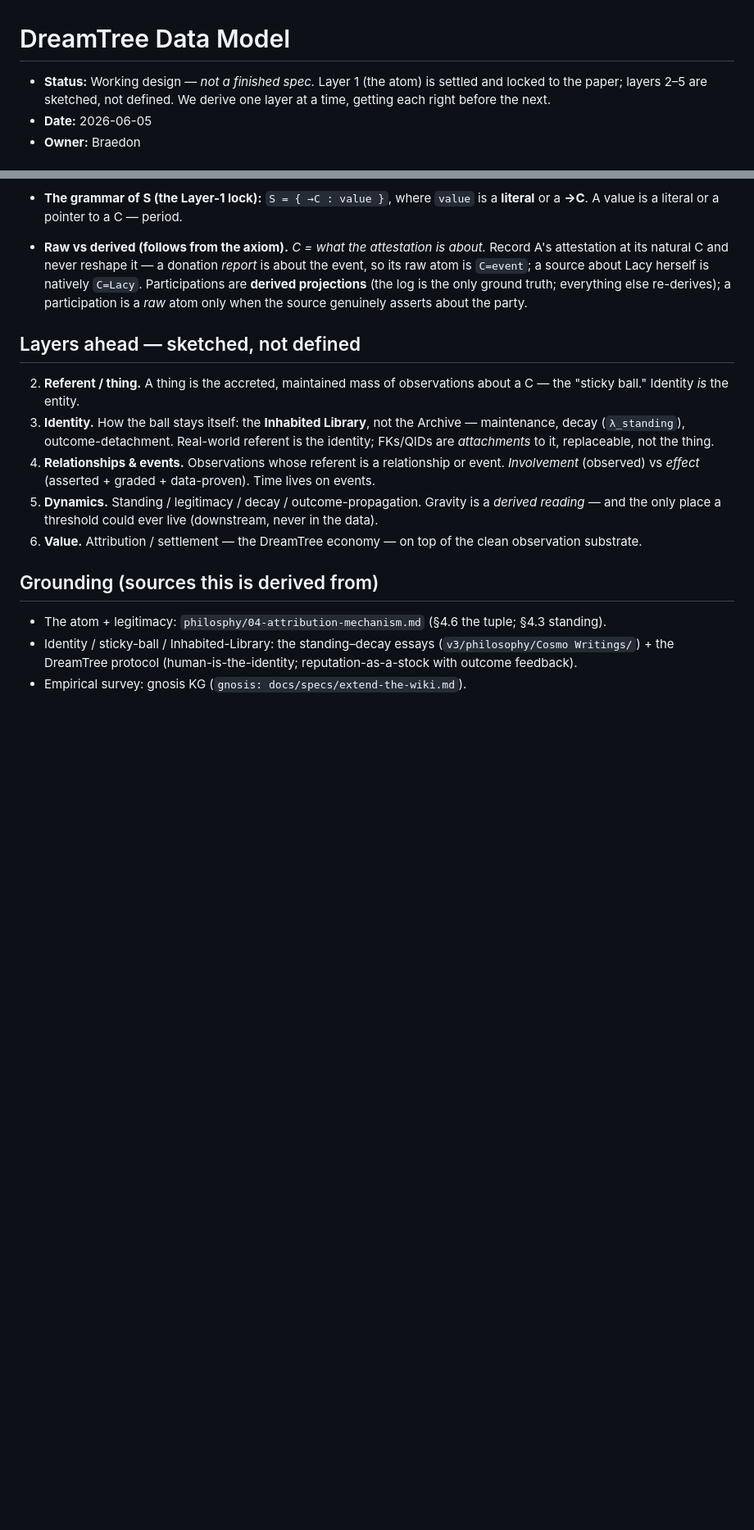
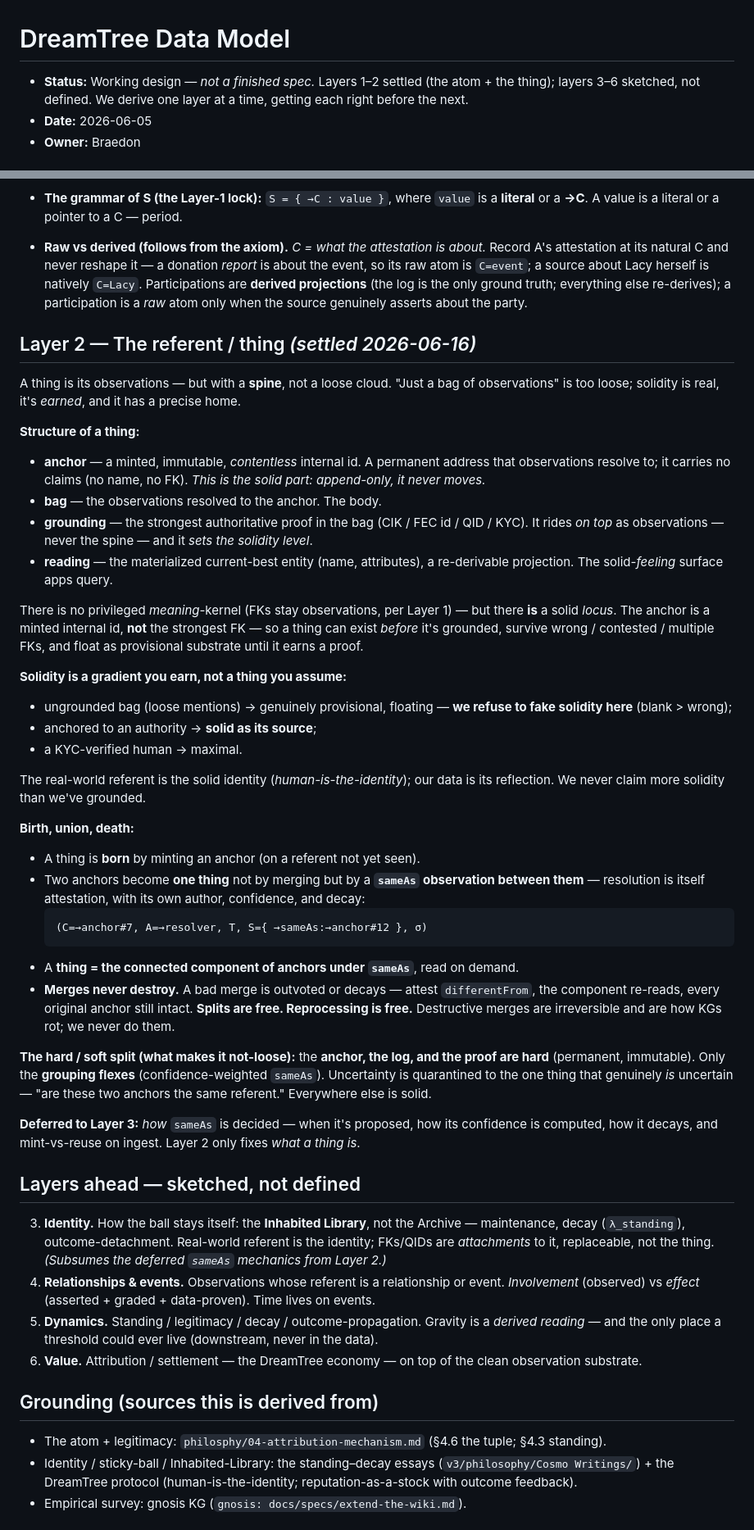
Before and after one commit to blong-dev/dreamtree, a Markdown page: data-model.md, 2 parts joined by grey strips. Shown at 82% size. GitHub-like rendering; blank space fills up the shorter version.

Commit message:
data-model: settle Layer 2 — the referent / thing
A thing = anchor + bag + grounding + reading. The anchor is a minted,
immutable, contentless internal id (decision a) — the solid spine; FKs
ride on top as grounding observations. Solidity is an earned gradient
(ungrounded→floating, authority→solid, KYC-human→maximal). Things are
born by minting, unified by sameAs observations between anchors (never
destructive merge — bad merges decay/outvote via differentFrom; splits
free), and read as the sameAs-connected-component on demand. Hard/soft
split: anchor+log+proof hard, only grouping flexes. sameAs mechanics
deferred to Layer 3.

Co-Authored-By: Claude Opus 4.8 (1M context) <noreply@anthropic.com>

````diff
--- a/data-model.md
+++ b/data-model.md
@@ -1,8 +1,8 @@
 # DreamTree Data Model
 
-- **Status:** Working design — *not a finished spec.* Layer 1 (the atom) is settled and
-  locked to the paper; layers 2–5 are sketched, not defined. We derive one layer at a time,
-  getting each right before the next.
+- **Status:** Working design — *not a finished spec.* Layers 1–2 settled (the atom + the
+  thing); layers 3–6 sketched, not defined. We derive one layer at a time, getting each right
+  before the next.
 - **Date:** 2026-06-05
 - **Owner:** Braedon
 
@@ -103,13 +103,61 @@ The atom is exactly the attestation tuple from the attribution paper
   **derived projections** (the log is the only ground truth; everything else re-derives); a
   participation is a *raw* atom only when the source genuinely asserts about the party.
 
+## Layer 2 — The referent / thing  *(settled 2026-06-16)*
+
+A thing is its observations — but with a **spine**, not a loose cloud. "Just a bag of
+observations" is too loose; solidity is real, it's *earned*, and it has a precise home.
+
+**Structure of a thing:**
+- **anchor** — a minted, immutable, *contentless* internal id. A permanent address that
+  observations resolve to; it carries no claims (no name, no FK). *This is the solid part:
+  append-only, it never moves.*
+- **bag** — the observations resolved to the anchor. The body.
+- **grounding** — the strongest authoritative proof in the bag (CIK / FEC id / QID / KYC). It
+  rides *on top* as observations — never the spine — and it *sets the solidity level*.
+- **reading** — the materialized current-best entity (name, attributes), a re-derivable
+  projection. The solid-*feeling* surface apps query.
+
+There is no privileged *meaning*-kernel (FKs stay observations, per Layer 1) — but there **is** a
+solid *locus*. The anchor is a minted internal id, **not** the strongest FK — so a thing can
+exist *before* it's grounded, survive wrong / contested / multiple FKs, and float as provisional
+substrate until it earns a proof.
+
+**Solidity is a gradient you earn, not a thing you assume:**
+- ungrounded bag (loose mentions) → genuinely provisional, floating — **we refuse to fake
+  solidity here** (blank > wrong);
+- anchored to an authority → **solid as its source**;
+- a KYC-verified human → maximal.
+
+The real-world referent is the solid identity (*human-is-the-identity*); our data is its
+reflection. We never claim more solidity than we've grounded.
+
+**Birth, union, death:**
+- A thing is **born** by minting an anchor (on a referent not yet seen).
+- Two anchors become **one thing** not by merging but by a **`sameAs` observation between them** —
+  resolution is itself attestation, with its own author, confidence, and decay:
+  ```
+  (C=→anchor#7, A=→resolver, T, S={ →sameAs:→anchor#12 }, σ)
+  ```
+- A **thing = the connected component of anchors under `sameAs`**, read on demand.
+- **Merges never destroy.** A bad merge is outvoted or decays — attest `differentFrom`, the
+  component re-reads, every original anchor still intact. **Splits are free. Reprocessing is
+  free.** Destructive merges are irreversible and are how KGs rot; we never do them.
+
+**The hard / soft split (what makes it not-loose):** the **anchor, the log, and the proof are
+hard** (permanent, immutable). Only the **grouping flexes** (confidence-weighted `sameAs`).
+Uncertainty is quarantined to the one thing that genuinely *is* uncertain — "are these two
+anchors the same referent." Everywhere else is solid.
+
+**Deferred to Layer 3:** *how* `sameAs` is decided — when it's proposed, how its confidence is
+computed, how it decays, and mint-vs-reuse on ingest. Layer 2 only fixes *what a thing is*.
+
 ## Layers ahead — sketched, not defined
 
-2. **Referent / thing.** A thing is the accreted, maintained mass of observations about a C —
-   the "sticky ball." Identity *is* the entity.
 3. **Identity.** How the ball stays itself: the **Inhabited Library**, not the Archive —
    maintenance, decay (`λ_standing`), outcome-detachment. Real-world referent is the identity;
-   FKs/QIDs are *attachments* to it, replaceable, not the thing.
+   FKs/QIDs are *attachments* to it, replaceable, not the thing. *(Subsumes the deferred
+   `sameAs` mechanics from Layer 2.)*
 4. **Relationships & events.** Observations whose referent is a relationship or event.
    *Involvement* (observed) vs *effect* (asserted + graded + data-proven). Time lives on events.
 5. **Dynamics.** Standing / legitimacy / decay / outcome-propagation. Gravity is a *derived
````
Also changed, not shown: other parts of data-model.md (+4 -2 lines).
